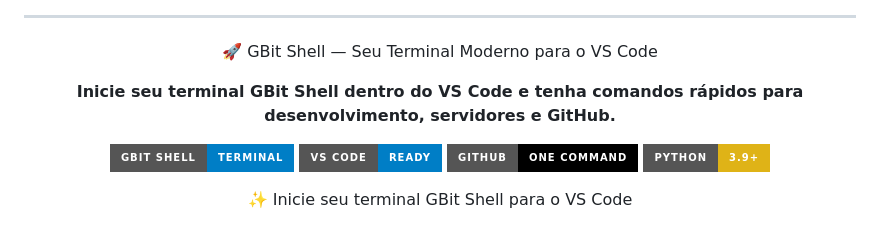
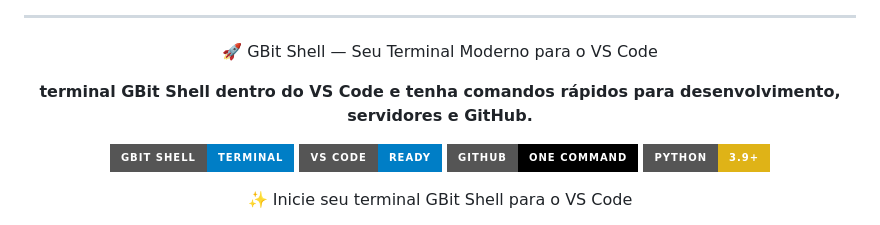
Before and after one commit to Gislaine-programadora/gbit-shell, a Markdown page: README.md, the part around the change. Rendered like a GitHub page; badges without logos.

Commit message:
Update GBit Shell description in README
Removed introductory phrase from the GBit Shell description.

```diff
--- a/README.md
+++ b/README.md
@@ -48,7 +48,7 @@ gislaine@DESKTOP-D1QAMU7   GBIT   ~/web3-hub   (main)
 
 🚀 GBit Shell — Seu Terminal Moderno para o VS Code
 
-<p align="center"> <strong>Inicie seu terminal GBit Shell dentro do VS Code e tenha comandos rápidos para desenvolvimento, servidores e GitHub.</strong> </p>
+<p align="center"> <strong>terminal GBit Shell dentro do VS Code e tenha comandos rápidos para desenvolvimento, servidores e GitHub.</strong> </p>
 
 <p align="center"> <img src="https://img.shields.io/badge/GBit%20Shell-Terminal-blue?style=for-the-badge"> <img src="https://img.shields.io/badge/VS%20Code-Ready-blue?style=for-the-badge"> <img src="https://img.shields.io/badge/GitHub-One%20Command-black?style=for-the-badge&logo=github"> <img src="https://img.shields.io/badge/Python-3.9%2B-yellow?style=for-the-badge&logo=python"> </p>
 
```
